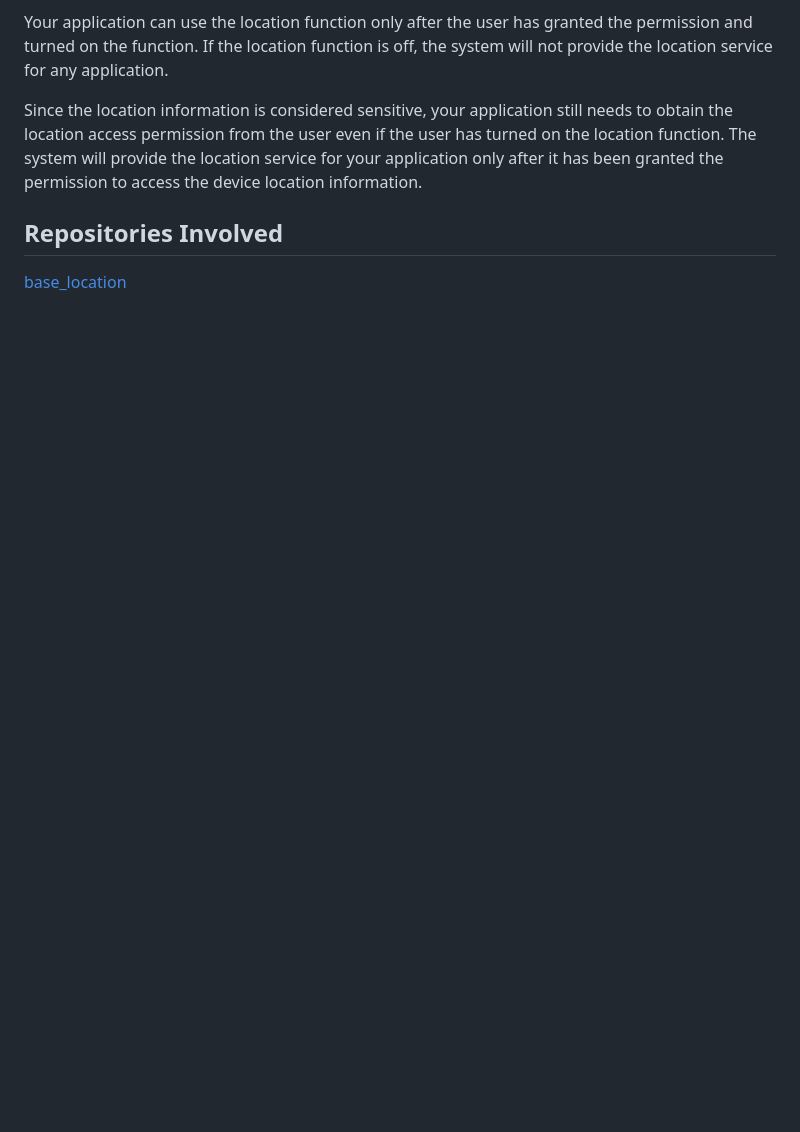
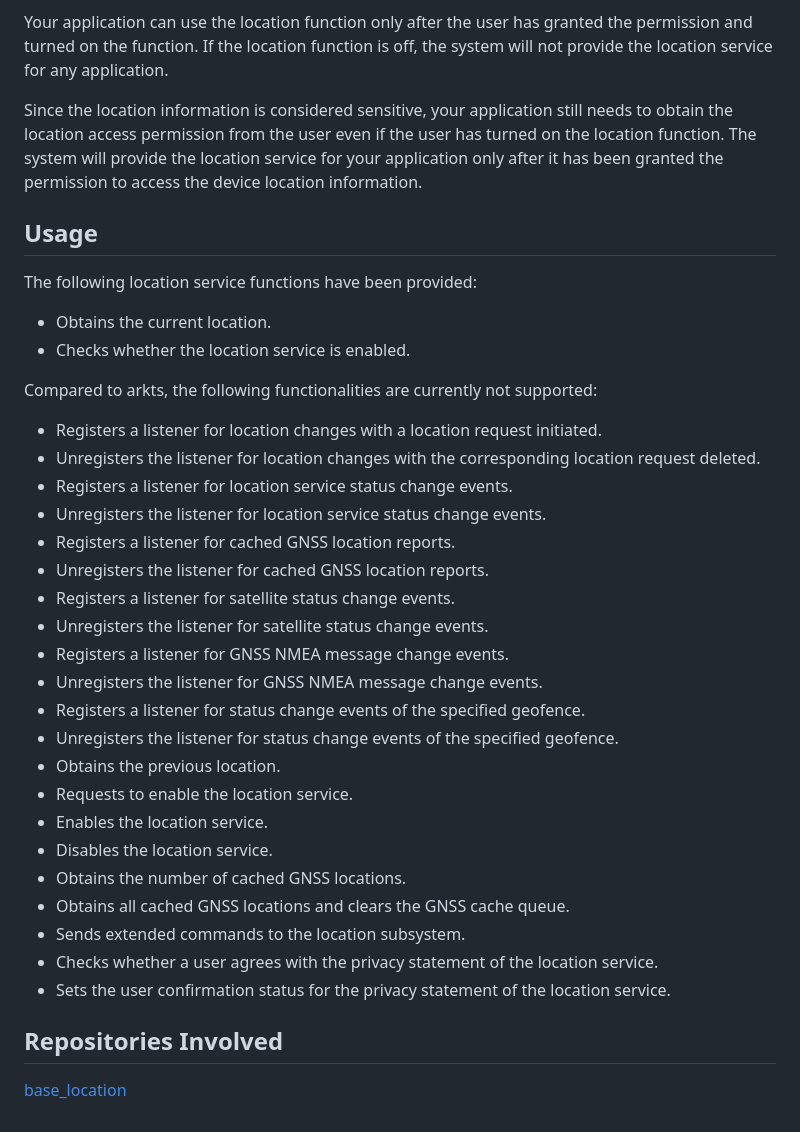
Before and after one commit to eclipse-oniro-mirrors/location_location_cangjie_wrapper, a Markdown page: README.md, the part around one of its changes. GitHub-like rendering; blank space fills up the shorter version.

```diff
--- a/README.md
+++ b/README.md
@@ -47,6 +51,37 @@ Your application can use the location function only after the user has granted t
 
 Since the location information is considered sensitive, your application still needs to obtain the location access permission from the user even if the user has turned on the location function. The system will provide the location service for your application only after it has been granted the permission to access the device location information.
 
+## Usage
+
+The following location service functions have been provided:
+
+- Obtains the current location.
+- Checks whether the location service is enabled.
+
+Compared to arkts, the following functionalities are currently not supported:
+
+- Registers a listener for location changes with a location request initiated.
+- Unregisters the listener for location changes with the corresponding location request deleted.
+- Registers a listener for location service status change events.
+- Unregisters the listener for location service status change events.
+- Registers a listener for cached GNSS location reports.
+- Unregisters the listener for cached GNSS location reports.
+- Registers a listener for satellite status change events.
+- Unregisters the listener for satellite status change events.
+- Registers a listener for GNSS NMEA message change events.
+- Unregisters the listener for GNSS NMEA message change events.
+- Registers a listener for status change events of the specified geofence.
+- Unregisters the listener for status change events of the specified geofence.
+- Obtains the previous location.
+- Requests to enable the location service.
+- Enables the location service.
+- Disables the location service.
+- Obtains the number of cached GNSS locations.
+- Obtains all cached GNSS locations and clears the GNSS cache queue.
+- Sends extended commands to the location subsystem.
+- Checks whether a user agrees with the privacy statement of the location service.
+- Sets the user confirmation status for the privacy statement of the location service.
+
 ## Repositories Involved
 
 [base_location](https://gitee.com/openharmony/base_location/blob/master/README.en.md)
```
Also changed, not shown: other parts of README.md (+4 -0 lines), README_zh.md (+34 -0 lines), figures/location_cangjie_wrapper_architecture.png, figures/location_cangjie_wrapper_architecture_en.png.
